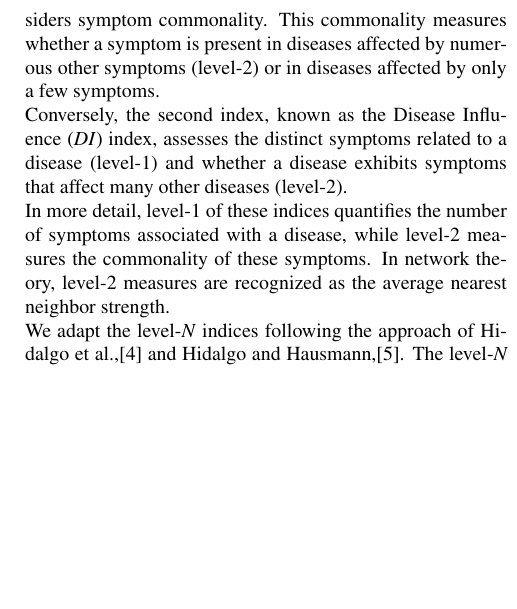
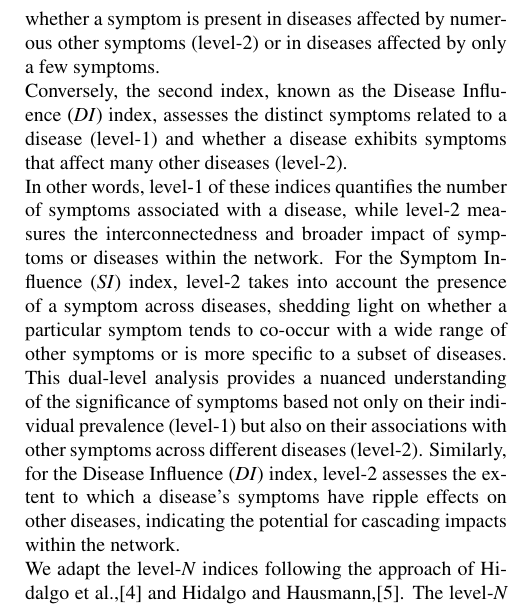
Before and after one commit to DavideLigari/disease-prediction, a LaTeX document (report/report.tex, which reads report/sections/methodology_network.tex): part of one column of page 3 of 12, cut at the place of the change, the shorter picture padded with empty space. Compiled offline with pdfLaTeX.

Commit message:
fixed method of reflection section

```diff
--- a/report/sections/methodology_network.tex
+++ b/report/sections/methodology_network.tex
@@ -35,12 +35,16 @@ Figure \ref{fig:unipartite_graphs} presents the unipartite graphs of symptoms an
 
 To identify influential nodes in the symptom-disease network, we introduce two indices that capture the relative importance of each actor.
 The first index, referred to as the Symptom Influence (\textit{SI}) index, not only ranks symptom nodes based on their frequency (level-1)
-but also considers symptom commonality.
-This commonality measures whether a symptom is present in diseases affected by numerous other symptoms (level-2) or in diseases affected by only a few symptoms.\\
+but also considers whether a symptom is present in diseases affected by numerous other symptoms (level-2) or in diseases affected by only a few symptoms.\\
 Conversely, the second index, known as the Disease Influence (\textit{DI}) index,
 assesses the distinct symptoms related to a disease (level-1) and whether a disease exhibits symptoms that affect many other diseases (level-2).\\
-In more detail, level-1 of these indices quantifies the number of symptoms associated with a disease,
-while level-2 measures the commonality of these symptoms. In network theory, level-2 measures are recognized as the average nearest neighbor strength.\\
+In other words, level-1 of these indices quantifies the number of symptoms associated with a disease,
+while level-2 measures the interconnectedness and broader impact of symptoms or diseases within the network.
+For the Symptom Influence (\textit{SI}) index, level-2 takes into account the presence of a symptom across diseases,
+shedding light on whether a particular symptom tends to co-occur with a wide range of other symptoms or is more specific to a subset of diseases.
+This dual-level analysis provides a nuanced understanding of the significance of symptoms based not only on their individual prevalence (level-1)
+but also on their associations with other symptoms across different diseases (level-2). Similarly, for the Disease Influence (\textit{DI}) index,
+level-2 assesses the extent to which a disease's symptoms have ripple effects on other diseases, indicating the potential for cascading impacts within the network.\\
 We adapt the level-\textit{N} indices following the approach of \citeauthor{Hidalgo_2007},\cite{Hidalgo_2007} and  \citeauthor{Hidalgo_2009},\cite{Hidalgo_2009}.
 The level-\textit{N} indices are defined as:
 \begin{equation}
```
Also changed, not shown: report/images/L2_distribution.png (added), report/images/PDF_z_score.png (added), report/images/degree_distribution.png (added), report/images/powerlaw_hid_metrics.png, report/report.pdf, report/sections/methodology_network.tex (3 more changed lines), 1 other file.
